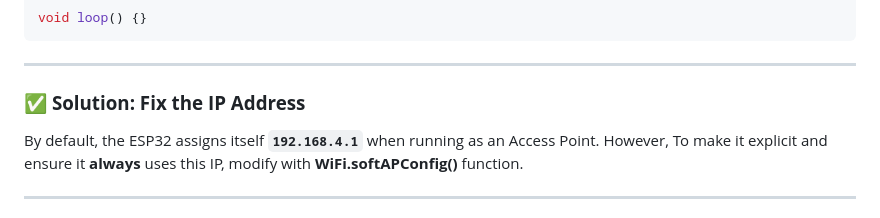
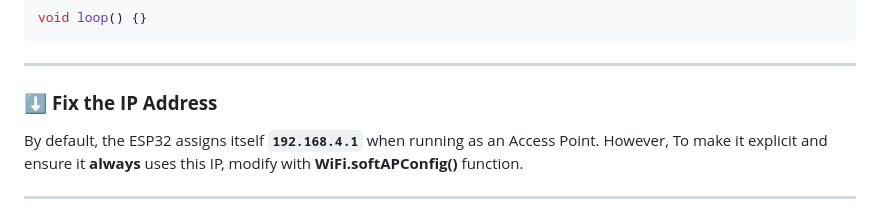
Before and after one commit to akashdip2001/NAS-with-ESP32, a Markdown page: README.md, the part around one of its changes. Rendered like a GitHub page.

```diff
--- a/README.md
+++ b/README.md
@@ -707,7 +709,7 @@ void loop() {}
 
 ---
 
-### ✅ **Solution: Fix the IP Address**
+### ⬇️ **Fix the IP Address**
 By default, the ESP32 assigns itself **`192.168.4.1`** when running as an Access Point. However, To make it explicit and ensure it **always** uses this IP, modify with **WiFi.softAPConfig()** function.
 
 ---
```
Also changed, not shown: other parts of README.md (+4 -2 lines).
